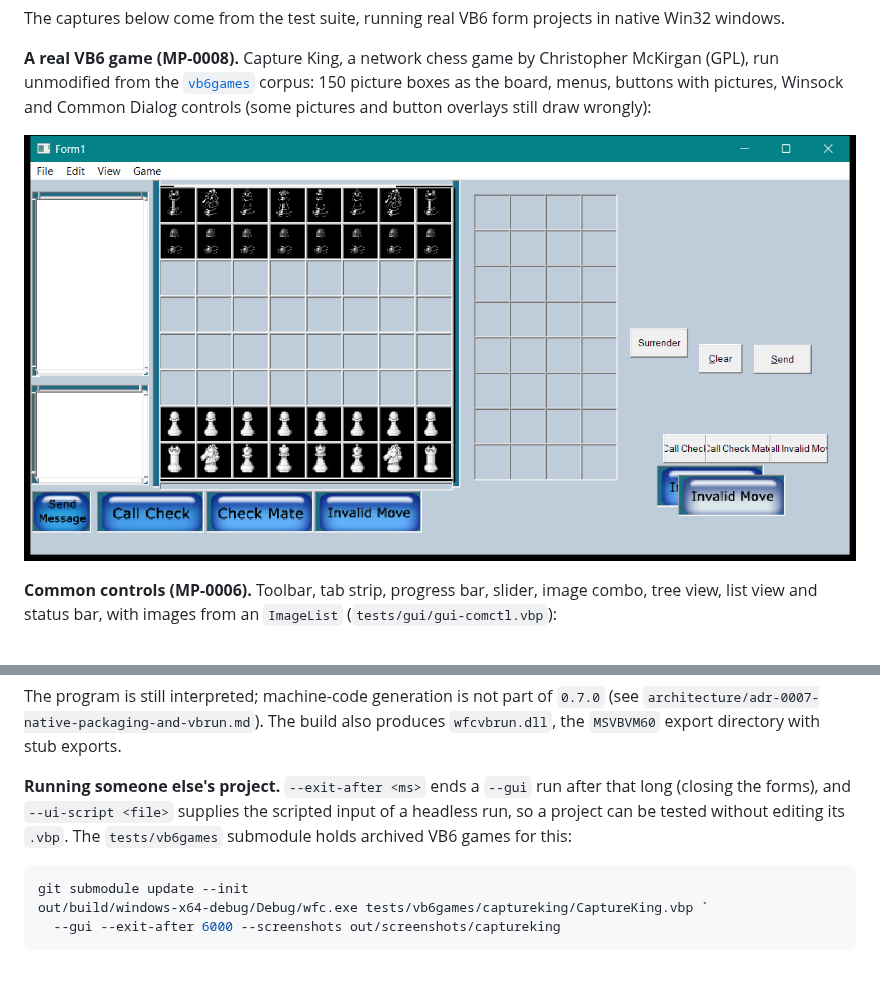
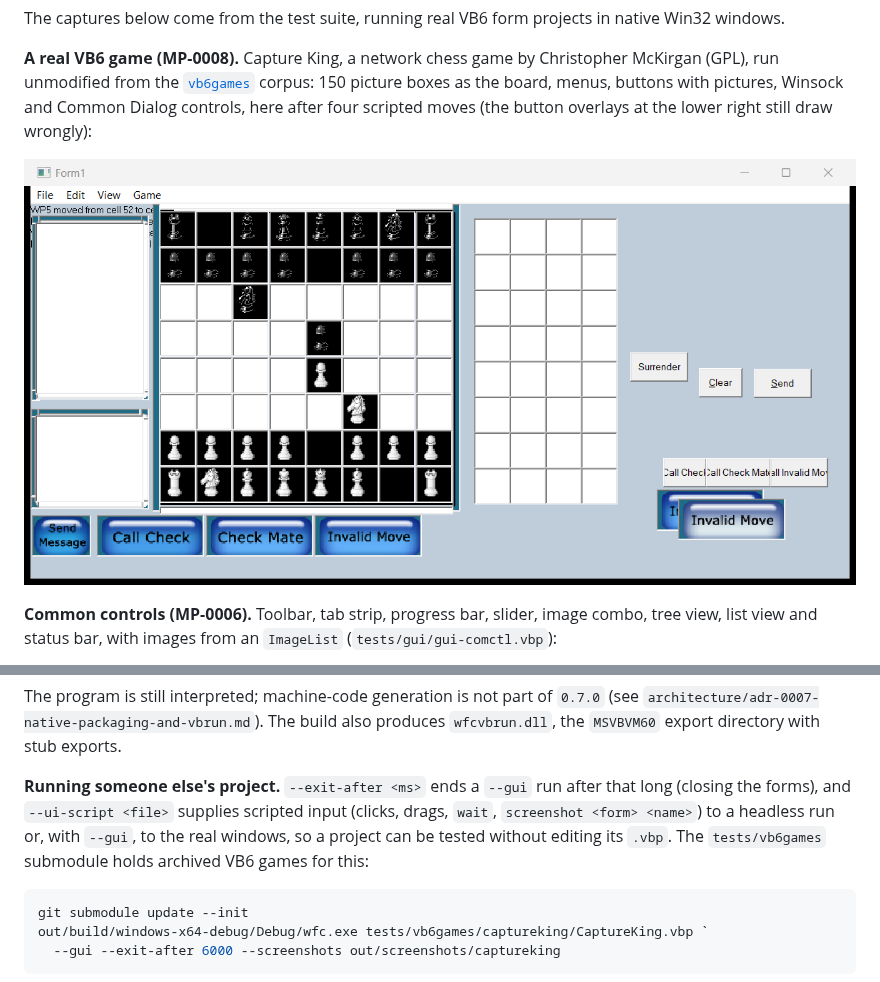
Before and after one commit to Thewafflication/wfc, a Markdown page: README.MD, 2 parts joined by grey strips. Drawn GitHub-style; pictures changed too: evidence/screenshots/vb6games-captureking.png.

Commit message:
Drive real windows from scripts, clip children, play Capture King in the GUI test (MP-0008)
Co-Authored-By: Claude Sonnet 5.5 <noreply@anthropic.com>

````diff
--- a/README.MD
+++ b/README.MD
@@ -27,7 +27,8 @@ native Win32 windows.
 McKirgan (GPL), run unmodified from the
 [`vb6games`](https://github.com/Thewafflication/vb6games) corpus: 150 picture
 boxes as the board, menus, buttons with pictures, Winsock and Common Dialog
-controls (some pictures and button overlays still draw wrongly):
+controls, here after four scripted moves (the button overlays at the lower right
+still draw wrongly):
 
 ![Capture King, a VB6 chess game, running in WFC](evidence/screenshots/vb6games-captureking.png)
 
@@ -198,8 +199,10 @@ The program is still interpreted; machine-code generation is not part of
 also produces `wfcvbrun.dll`, the `MSVBVM60` export directory with stub exports.
 
 **Running someone else's project.** `--exit-after <ms>` ends a `--gui` run after
-that long (closing the forms), and `--ui-script <file>` supplies the scripted
-input of a headless run, so a project can be tested without editing its `.vbp`.
+that long (closing the forms), and `--ui-script <file>` supplies scripted
+input (clicks, drags, `wait`, `screenshot <form> <name>`) to a headless run or,
+with `--gui`, to the real windows, so a project can be tested without editing
+its `.vbp`.
 The `tests/vb6games` submodule holds archived VB6 games for this:
 
 ```powershell
````
Also changed, not shown: planning/work-log-mp-0008.md (+1 -0 lines), 8 other files.
